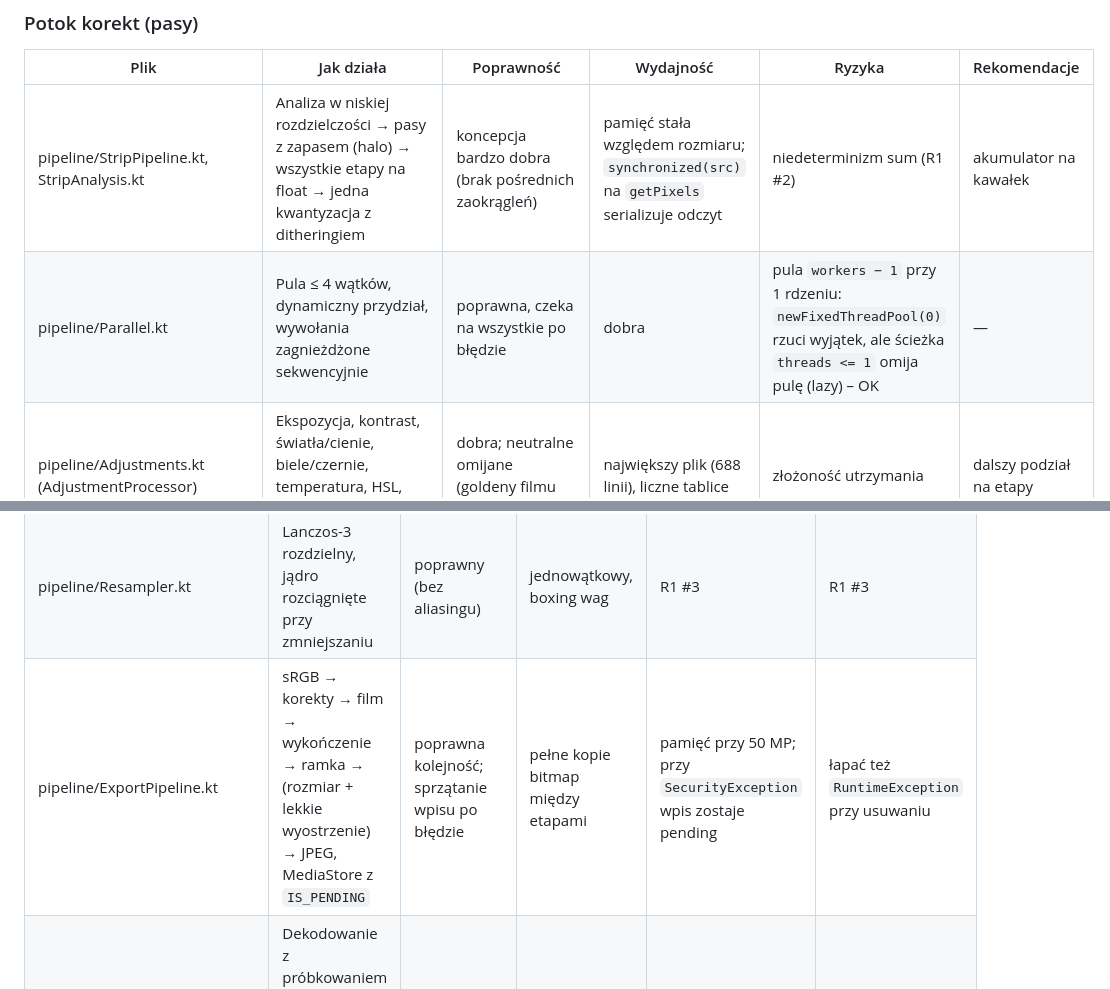
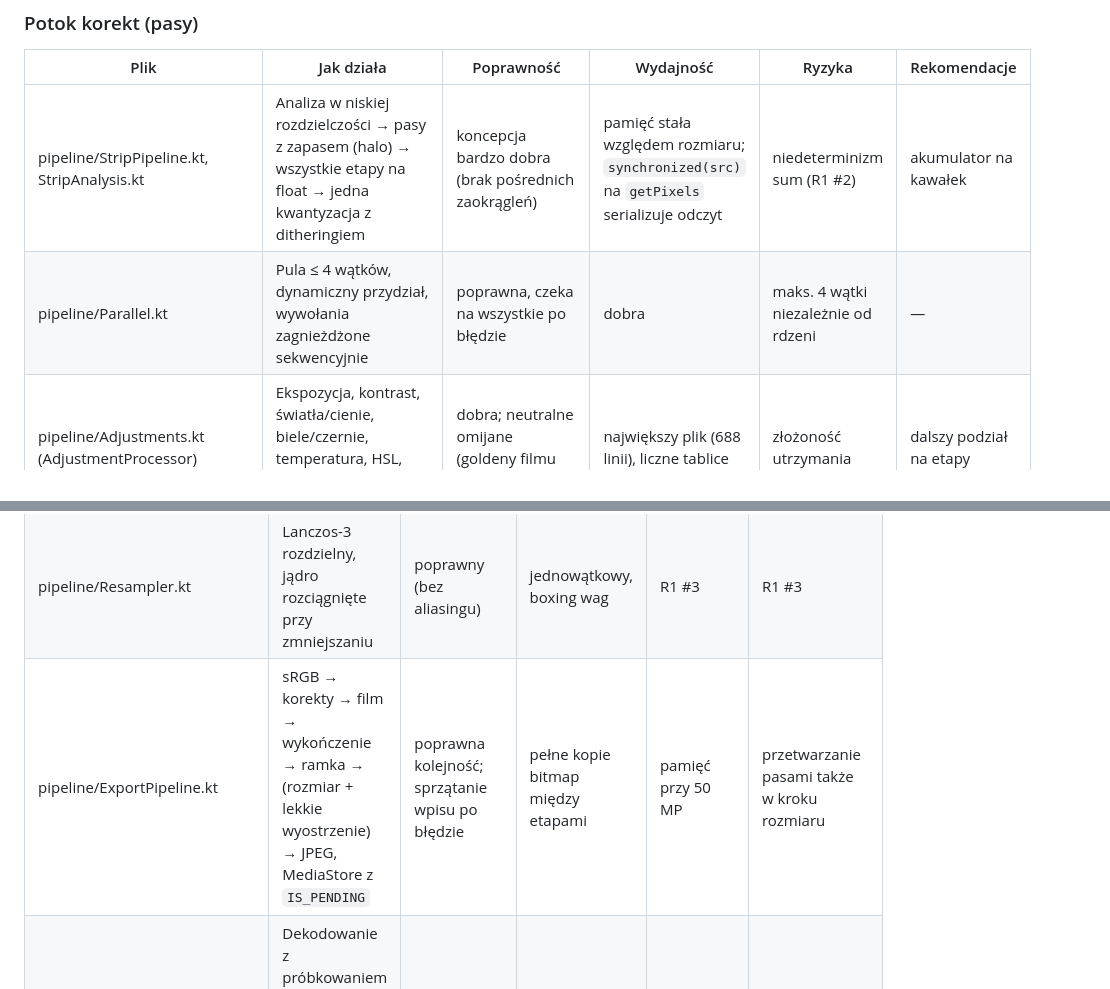
Before and after one commit to Jack4B/Retro-Film, a Markdown page: docs/PRZEGLAD-ALGORYTMOW.md, 2 parts joined by grey strips. Rendered like a GitHub page.

Commit message:
Docs: korekta przeglądu

```diff
--- a/docs/PRZEGLAD-ALGORYTMOW.md
+++ b/docs/PRZEGLAD-ALGORYTMOW.md
@@ -36,7 +36,7 @@ w kodzie i istniejących testów (goldeny silnika, straż regresji suwaków w CI
 | Plik | Jak działa | Poprawność | Wydajność | Ryzyka | Rekomendacje |
 |---|---|---|---|---|---|
 | pipeline/StripPipeline.kt, StripAnalysis.kt | Analiza w niskiej rozdzielczości → pasy z zapasem (halo) → wszystkie etapy na float → jedna kwantyzacja z ditheringiem | koncepcja bardzo dobra (brak pośrednich zaokrągleń) | pamięć stała względem rozmiaru; `synchronized(src)` na `getPixels` serializuje odczyt | niedeterminizm sum (R1 #2) | akumulator na kawałek |
-| pipeline/Parallel.kt | Pula ≤ 4 wątków, dynamiczny przydział, wywołania zagnieżdżone sekwencyjnie | poprawna, czeka na wszystkie po błędzie | dobra | pula `workers − 1` przy 1 rdzeniu: `newFixedThreadPool(0)` rzuci wyjątek, ale ścieżka `threads <= 1` omija pulę (lazy) – OK | — |
+| pipeline/Parallel.kt | Pula ≤ 4 wątków, dynamiczny przydział, wywołania zagnieżdżone sekwencyjnie | poprawna, czeka na wszystkie po błędzie | dobra | maks. 4 wątki niezależnie od rdzeni | — |
 | pipeline/Adjustments.kt (AdjustmentProcessor) | Ekspozycja, kontrast, światła/cienie, biele/czernie, temperatura, HSL, krzywa, maski na planach float | dobra; neutralne omijane (goldeny filmu bez zmian) | największy plik (688 linii), liczne tablice | złożoność utrzymania | dalszy podział na etapy |
 | pipeline/ToneMask.kt, HighlightRecovery.kt, TextureBoost.kt | Baza jasności filtrem prowadzonym; kompresja bazy w log-jasności + detal w 2 skalach (Durand–Dorsey / local Laplacian) | dobra; brak halo dzięki filtrowi prowadzonemu | niska rozdzielczość bazy, tanio | — | — |
 | pipeline/ToneCurve.kt | PCHIP (Fritsch–Carlson), monotoniczny | poprawna | tablica LUT 1D | — | — |
@@ -58,7 +58,7 @@ w kodzie i istniejących testów (goldeny silnika, straż regresji suwaków w CI
 |---|---|---|---|---|---|
 | pipeline/Geometry.kt, Perspective.kt, BicubicWarp.kt, CropFit.kt | Kamera otworkowa (pion/poziom), Catmull–Rom 16 próbek, największy kadr w czworokącie | poprawna | 16 próbek/piksel – najdroższy etap geometrii | nadstrzał przycinany | — |
 | pipeline/Resampler.kt | Lanczos-3 rozdzielny, jądro rozciągnięte przy zmniejszaniu | poprawny (bez aliasingu) | jednowątkowy, boxing wag | R1 #3 | R1 #3 |
-| pipeline/ExportPipeline.kt | sRGB → korekty → film → wykończenie → ramka → (rozmiar + lekkie wyostrzenie) → JPEG, MediaStore z `IS_PENDING` | poprawna kolejność; sprzątanie wpisu po błędzie | pełne kopie bitmap między etapami | pamięć przy 50 MP; przy `SecurityException` wpis zostaje pending | łapać też `RuntimeException` przy usuwaniu |
+| pipeline/ExportPipeline.kt | sRGB → korekty → film → wykończenie → ramka → (rozmiar + lekkie wyostrzenie) → JPEG, MediaStore z `IS_PENDING` | poprawna kolejność; sprzątanie wpisu po błędzie | pełne kopie bitmap między etapami | pamięć przy 50 MP | przetwarzanie pasami także w kroku rozmiaru |
 | pipeline/PhotoLoader.kt, ExifOrientation.kt | Dekodowanie z próbkowaniem do maxSide, orientacja EXIF na pikselach, zachowany profil | poprawna | — | — | — |
 | pipeline/FrameRenderer.kt, core/frame/FrameGeometry.kt, TightFrame.kt, Watermark.kt | Płótno ramki, podpis z kontrolą długości, znak wodny z QR v3-M | poprawna | rysowanie Canvas | QR stałego rozmiaru | — |
 | core/export/JpegMetadata.kt | Przepisywanie segmentów APP (EXIF/ICC) w JPEG | poprawna dla typowych plików | strumieniowo | nietypowe markery (np. bez EOI) | testy z plikami brzegowymi |
```
